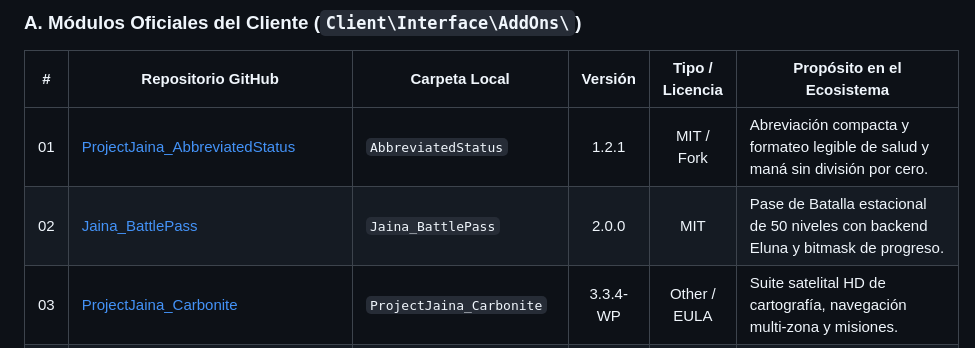
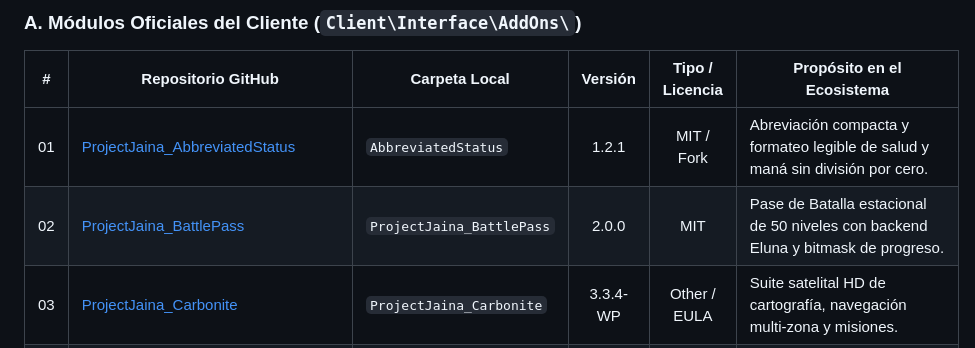
Before and after one commit to DarckRovert/ProjectJaina_Voice, a Markdown page: ECOSYSTEM_REGISTRY.md, the part around the change. Drawn GitHub-style.

Commit message:
fix(naming): unificar Jaina_BattlePass a ProjectJaina_BattlePass

```diff
--- a/ECOSYSTEM_REGISTRY.md
+++ b/ECOSYSTEM_REGISTRY.md
@@ -64,7 +64,7 @@ Ficha técnica oficial de registro en la infraestructura multi-addon de **Projec
 | # | Repositorio GitHub | Carpeta Local | Versión | Tipo / Licencia | Propósito en el Ecosistema |
 |:---:|---|---|:---:|:---:|---|
 | 01 | [ProjectJaina_AbbreviatedStatus](https://github.com/DarckRovert/ProjectJaina_AbbreviatedStatus) | `AbbreviatedStatus` | 1.2.1 | MIT / Fork | Abreviación compacta y formateo legible de salud y maná sin división por cero. |
-| 02 | [Jaina_BattlePass](https://github.com/DarckRovert/Jaina_BattlePass) | `Jaina_BattlePass` | 2.0.0 | MIT | Pase de Batalla estacional de 50 niveles con backend Eluna y bitmask de progreso. |
+| 02 | [ProjectJaina_BattlePass](https://github.com/DarckRovert/ProjectJaina_BattlePass) | `ProjectJaina_BattlePass` | 2.0.0 | MIT | Pase de Batalla estacional de 50 niveles con backend Eluna y bitmask de progreso. |
 | 03 | [ProjectJaina_Carbonite](https://github.com/DarckRovert/ProjectJaina_Carbonite) | `ProjectJaina_Carbonite` | 3.3.4-WP | Other / EULA | Suite satelital HD de cartografía, navegación multi-zona y misiones. |
 | 04 | [ProjectJaina_Companion](https://github.com/DarckRovert/ProjectJaina_Companion) | `ProjectJaina_Companion` | 1.0.3 | MIT | Hub social ligero, cross-faction (/comerciar, /invitar) y telemetría de grupo. |
 | 05 | [ProjectJaina_DragonflightUI](https://github.com/DarckRovert/ProjectJaina_DragonflightUI) | `cDF` | 1.0.0 | MIT / BSD | Re-implementación visual moderna estilo Dragonflight 10.x para cliente 3.3.5a. |
```
